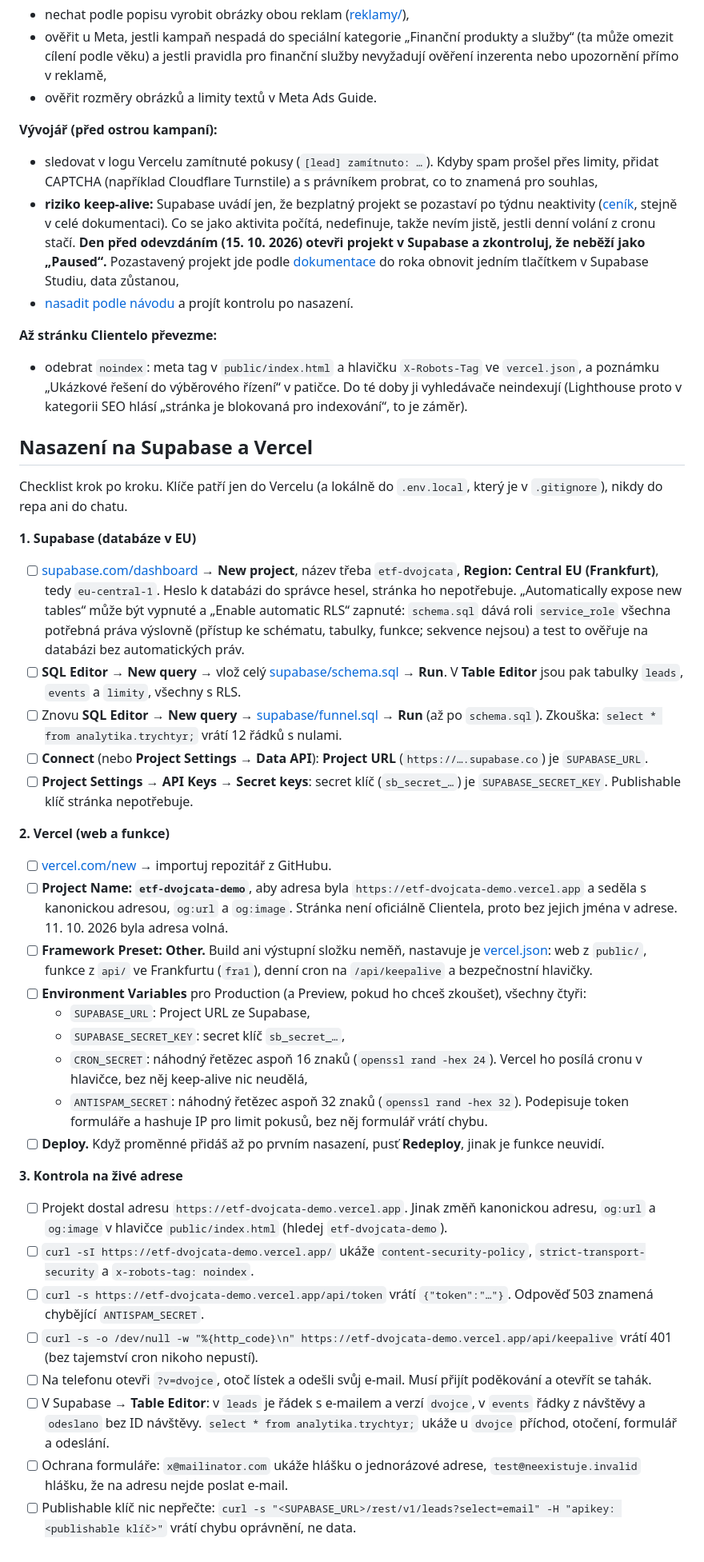
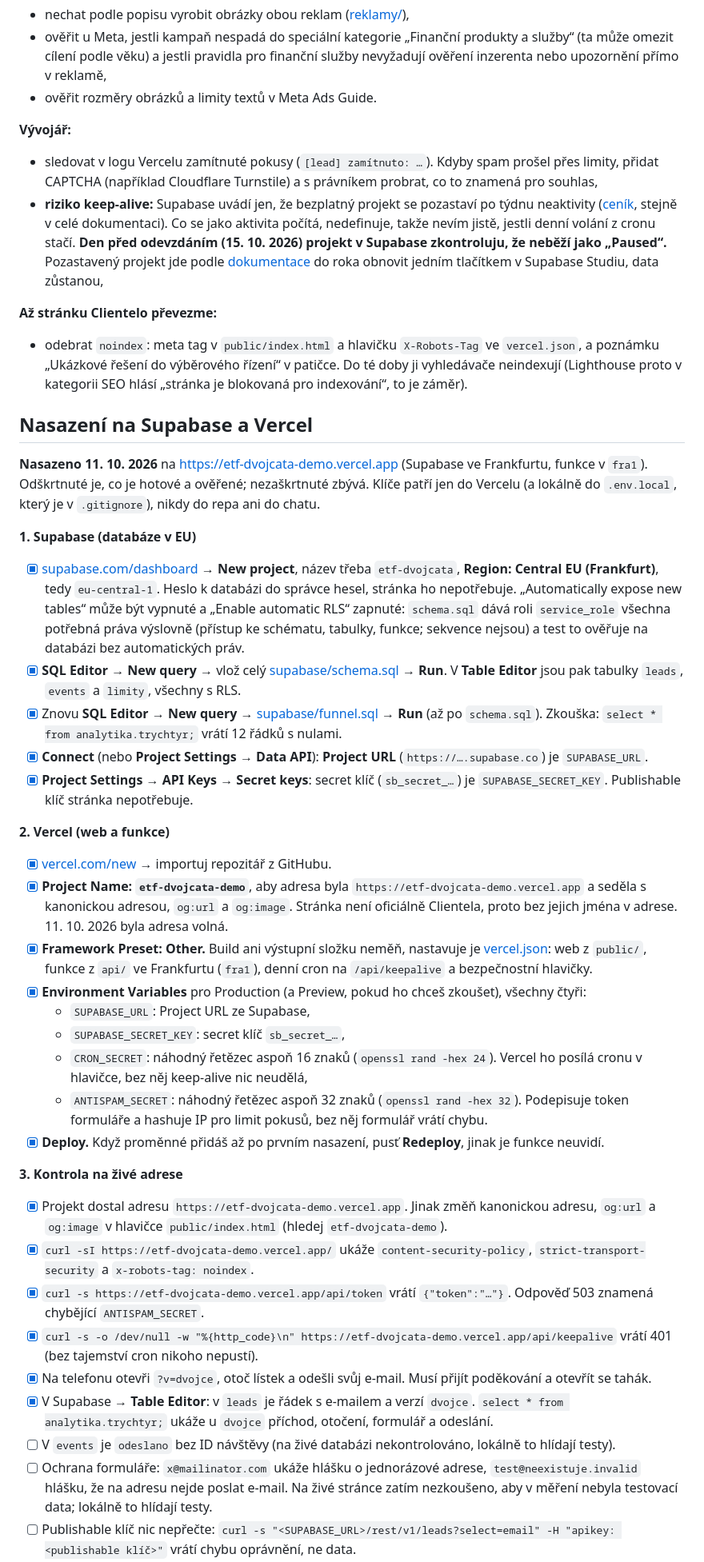
Before and after one commit to DanielKuchvalek/etf-landing, a Markdown page: README.md, the part around one of its changes. Shown at 80% size. Drawn GitHub-style.

Commit message:
README ve stavu „nasazeno“: odškrtnutý checklist, co opravdu zbývá
- nahoře živý odkaz s datem nasazení (11. 10. 2026) a obě varianty,
  v „co chybí“ i double opt-in a vlastní doména,
- checklist: Supabase a Vercel hotové; na živé adrese odškrtnuté
  adresa, hlavičky, token, keep-alive 401, odeslání z iPhonu
  s řádkem v leads a trychtýřem, cron 200, region fra1 (ověřeno
  z x-vercel-id), Lighthouse; nezaškrtnuté zůstává, co se na živé
  stránce nedělalo (odeslano v events, hlášky ochrany, publishable
  klíč, Facebook debugger) a kontrola 15. 10.,
- Před spuštěním kampaně: jen správce (včetně double opt-inu
  a vlastní domény), právník, reklama a vývojář (log, keep-alive
  15. 10.), bez „nasadit podle návodu“.

Co-Authored-By: Claude Opus 5.5 <noreply@anthropic.com>

```diff
--- a/README.md
+++ b/README.md
@@ -419,11 +421,10 @@ Co musí doplnit nebo rozhodnout někdo jiný než vývojář. V návrhu zásad
 - ověřit u Meta, jestli kampaň nespadá do speciální kategorie „Finanční produkty a služby“ (ta může omezit cílení podle věku) a jestli pravidla pro finanční služby nevyžadují ověření inzerenta nebo upozornění přímo v reklamě,
 - ověřit rozměry obrázků a limity textů v Meta Ads Guide.
 
-**Vývojář (před ostrou kampaní):**
+**Vývojář:**
 
 - sledovat v logu Vercelu zamítnuté pokusy (`[lead] zamítnuto: …`). Kdyby spam prošel přes limity, přidat CAPTCHA (například Cloudflare Turnstile) a s právníkem probrat, co to znamená pro souhlas,
-- **riziko keep-alive:** Supabase uvádí jen, že bezplatný projekt se pozastaví po týdnu neaktivity ([ceník](https://supabase.com/pricing), stejně v celé dokumentaci). Co se jako aktivita počítá, nedefinuje, takže nevím jistě, jestli denní volání z cronu stačí. **Den před odevzdáním (15. 10. 2026) otevři projekt v Supabase a zkontroluj, že neběží jako „Paused“.** Pozastavený projekt jde podle [dokumentace](https://supabase.com/docs/guides/platform/upgrading) do roka obnovit jedním tlačítkem v Supabase Studiu, data zůstanou,
-- [nasadit podle návodu](#nasazení-na-supabase-a-vercel) a projít kontrolu po nasazení.
+- **riziko keep-alive:** Supabase uvádí jen, že bezplatný projekt se pozastaví po týdnu neaktivity ([ceník](https://supabase.com/pricing), stejně v celé dokumentaci). Co se jako aktivita počítá, nedefinuje, takže nevím jistě, jestli denní volání z cronu stačí. **Den před odevzdáním (15. 10. 2026) projekt v Supabase zkontroluju, že neběží jako „Paused“.** Pozastavený projekt jde podle [dokumentace](https://supabase.com/docs/guides/platform/upgrading) do roka obnovit jedním tlačítkem v Supabase Studiu, data zůstanou,
 
 **Až stránku Clientelo převezme:**
 
@@ -431,35 +432,36 @@ Co musí doplnit nebo rozhodnout někdo jiný než vývojář. V návrhu zásad
 
 ## Nasazení na Supabase a Vercel
 
-Checklist krok po kroku. Klíče patří jen do Vercelu (a lokálně do `.env.local`, který je v `.gitignore`), nikdy do repa ani do chatu.
+**Nasazeno 11. 10. 2026** na https://etf-dvojcata-demo.vercel.app (Supabase ve Frankfurtu, funkce v `fra1`). Odškrtnuté je, co je hotové a ověřené; nezaškrtnuté zbývá. Klíče patří jen do Vercelu (a lokálně do `.env.local`, který je v `.gitignore`), nikdy do repa ani do chatu.
 
 **1. Supabase (databáze v EU)**
 
-- [ ] [supabase.com/dashboard](https://supabase.com/dashboard) → **New project**, název třeba `etf-dvojcata`, **Region: Central EU (Frankfurt)**, tedy `eu-central-1`. Heslo k databázi do správce hesel, stránka ho nepotřebuje. „Automatically expose new tables“ může být vypnuté a „Enable automatic RLS“ zapnuté: `schema.sql` dává roli `service_role` všechna potřebná práva výslovně (přístup ke schématu, tabulky, funkce; sekvence nejsou) a test to ověřuje na databázi bez automatických práv.
-- [ ] **SQL Editor → New query** → vlož celý [supabase/schema.sql](supabase/schema.sql) → **Run**. V **Table Editor** jsou pak tabulky `leads`, `events` a `limity`, všechny s RLS.
-- [ ] Znovu **SQL Editor → New query** → [supabase/funnel.sql](supabase/funnel.sql) → **Run** (až po `schema.sql`). Zkouška: `select * from analytika.trychtyr;` vrátí 12 řádků s nulami.
-- [ ] **Connect** (nebo **Project Settings → Data API**): **Project URL** (`https://….supabase.co`) je `SUPABASE_URL`.
-- [ ] **Project Settings → API Keys → Secret keys**: secret klíč (`sb_secret_…`) je `SUPABASE_SECRET_KEY`. Publishable klíč stránka nepotřebuje.
+- [x] [supabase.com/dashboard](https://supabase.com/dashboard) → **New project**, název třeba `etf-dvojcata`, **Region: Central EU (Frankfurt)**, tedy `eu-central-1`. Heslo k databázi do správce hesel, stránka ho nepotřebuje. „Automatically expose new tables“ může být vypnuté a „Enable automatic RLS“ zapnuté: `schema.sql` dává roli `service_role` všechna potřebná práva výslovně (přístup ke schématu, tabulky, funkce; sekvence nejsou) a test to ověřuje na databázi bez automatických práv.
+- [x] **SQL Editor → New query** → vlož celý [supabase/schema.sql](supabase/schema.sql) → **Run**. V **Table Editor** jsou pak tabulky `leads`, `events` a `limity`, všechny s RLS.
+- [x] Znovu **SQL Editor → New query** → [supabase/funnel.sql](supabase/funnel.sql) → **Run** (až po `schema.sql`). Zkouška: `select * from analytika.trychtyr;` vrátí 12 řádků s nulami.
+- [x] **Connect** (nebo **Project Settings → Data API**): **Project URL** (`https://….supabase.co`) je `SUPABASE_URL`.
+- [x] **Project Settings → API Keys → Secret keys**: secret klíč (`sb_secret_…`) je `SUPABASE_SECRET_KEY`. Publishable klíč stránka nepotřebuje.
 
 **2. Vercel (web a funkce)**
 
-- [ ] [vercel.com/new](https://vercel.com/new) → importuj repozitář z GitHubu.
-- [ ] **Project Name: `etf-dvojcata-demo`**, aby adresa byla `https://etf-dvojcata-demo.vercel.app` a seděla s kanonickou adresou, `og:url` a `og:image`. Stránka není oficiálně Clientela, proto bez jejich jména v adrese. 11. 10. 2026 byla adresa volná.
-- [ ] **Framework Preset: Other.** Build ani výstupní složku neměň, nastavuje je [vercel.json](vercel.json): web z `public/`, funkce z `api/` ve Frankfurtu (`fra1`), denní cron na `/api/keepalive` a bezpečnostní hlavičky.
-- [ ] **Environment Variables** pro Production (a Preview, pokud ho chceš zkoušet), všechny čtyři:
+- [x] [vercel.com/new](https://vercel.com/new) → importuj repozitář z GitHubu.
+- [x] **Project Name: `etf-dvojcata-demo`**, aby adresa byla `https://etf-dvojcata-demo.vercel.app` a seděla s kanonickou adresou, `og:url` a `og:image`. Stránka není oficiálně Clientela, proto bez jejich jména v adrese. 11. 10. 2026 byla adresa volná.
+- [x] **Framework Preset: Other.** Build ani výstupní složku neměň, nastavuje je [vercel.json](vercel.json): web z `public/`, funkce z `api/` ve Frankfurtu (`fra1`), denní cron na `/api/keepalive` a bezpečnostní hlavičky.
+- [x] **Environment Variables** pro Production (a Preview, pokud ho chceš zkoušet), všechny čtyři:
   - `SUPABASE_URL`: Project URL ze Supabase,
   - `SUPABASE_SECRET_KEY`: secret klíč `sb_secret_…`,
   - `CRON_SECRET`: náhodný řetězec aspoň 16 znaků (`openssl rand -hex 24`). Vercel ho posílá cronu v hlavičce, bez něj keep-alive nic neudělá,
   - `ANTISPAM_SECRET`: náhodný řetězec aspoň 32 znaků (`openssl rand -hex 32`). Podepisuje token formuláře a hashuje IP pro limit pokusů, bez něj formulář vrátí chybu.
-- [ ] **Deploy.** Když proměnné přidáš až po prvním nasazení, pusť **Redeploy**, jinak je funkce neuvidí.
+- [x] **Deploy.** Když proměnné přidáš až po prvním nasazení, pusť **Redeploy**, jinak je funkce neuvidí.
 
 **3. Kontrola na živé adrese**
 
-- [ ] Projekt dostal adresu `https://etf-dvojcata-demo.vercel.app`. Jinak změň kanonickou adresu, `og:url` a `og:image` v hlavičce `public/index.html` (hledej `etf-dvojcata-demo`).
-- [ ] `curl -sI https://etf-dvojcata-demo.vercel.app/` ukáže `content-security-policy`, `strict-transport-security` a `x-robots-tag: noindex`.
-- [ ] `curl -s https://etf-dvojcata-demo.vercel.app/api/token` vrátí `{"token":"…"}`. Odpověď 503 znamená chybějící `ANTISPAM_SECRET`.
-- [ ] `curl -s -o /dev/null -w "%{http_code}\n" https://etf-dvojcata-demo.vercel.app/api/keepalive` vrátí 401 (bez tajemství cron nikoho nepustí).
-- [ ] Na telefonu otevři `?v=dvojce`, otoč lístek a odešli svůj e-mail. Musí přijít poděkování a otevřít se tahák.
-- [ ] V Supabase → **Table Editor**: v `leads` je řádek s e-mailem a verzí `dvojce`, v `events` řádky z návštěvy a `odeslano` bez ID návštěvy. `select * from analytika.trychtyr;` ukáže u `dvojce` příchod, otočení, formulář a odeslání.
-- [ ] Ochrana formuláře: `x@mailinator.com` ukáže hlášku o jednorázové adrese, `test@neexistuje.invalid` hlášku, že na adresu nejde poslat e-mail.
+- [x] Projekt dostal adresu `https://etf-dvojcata-demo.vercel.app`. Jinak změň kanonickou adresu, `og:url` a `og:image` v hlavičce `public/index.html` (hledej `etf-dvojcata-demo`).
+- [x] `curl -sI https://etf-dvojcata-demo.vercel.app/` ukáže `content-security-policy`, `strict-transport-security` a `x-robots-tag: noindex`.
+- [x] `curl -s https://etf-dvojcata-demo.vercel.app/api/token` vrátí `{"token":"…"}`. Odpověď 503 znamená chybějící `ANTISPAM_SECRET`.
+- [x] `curl -s -o /dev/null -w "%{http_code}\n" https://etf-dvojcata-demo.vercel.app/api/keepalive` vrátí 401 (bez tajemství cron nikoho nepustí).
+- [x] Na telefonu otevři `?v=dvojce`, otoč lístek a odešli svůj e-mail. Musí přijít poděkování a otevřít se tahák.
+- [x] V Supabase → **Table Editor**: v `leads` je řádek s e-mailem a verzí `dvojce`. `select * from analytika.trychtyr;` ukáže u `dvojce` příchod, otočení, formulář a odeslání.
+- [ ] V `events` je `odeslano` bez ID návštěvy (na živé databázi nekontrolováno, lokálně to hlídají testy).
+- [ ] Ochrana formuláře: `x@mailinator.com` ukáže hlášku o jednorázové adrese, `test@neexistuje.invalid` hlášku, že na adresu nejde poslat e-mail. Na živé stránce zatím nezkoušeno, aby v měření nebyla testovací data; lokálně to hlídají testy.
 - [ ] Publishable klíč nic nepřečte: `curl -s "<SUPABASE_URL>/rest/v1/leads?select=email" -H "apikey: <publishable klíč>"` vrátí chybu oprávnění, ne data.
```
Also changed, not shown: other parts of README.md (+11 -9 lines).
